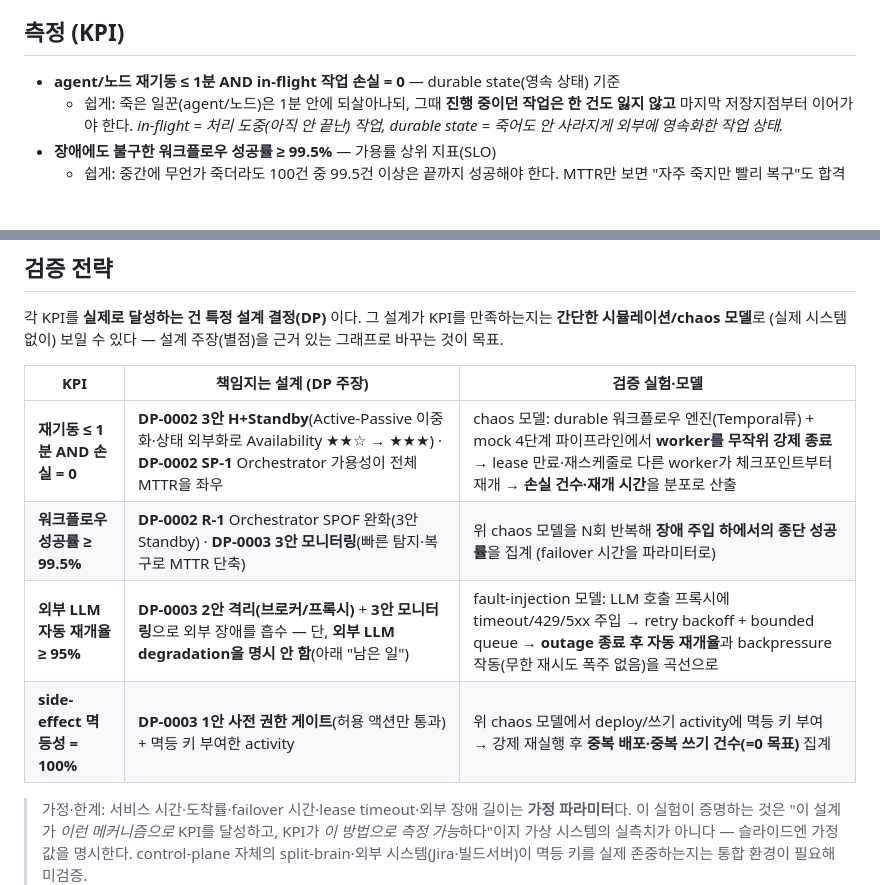
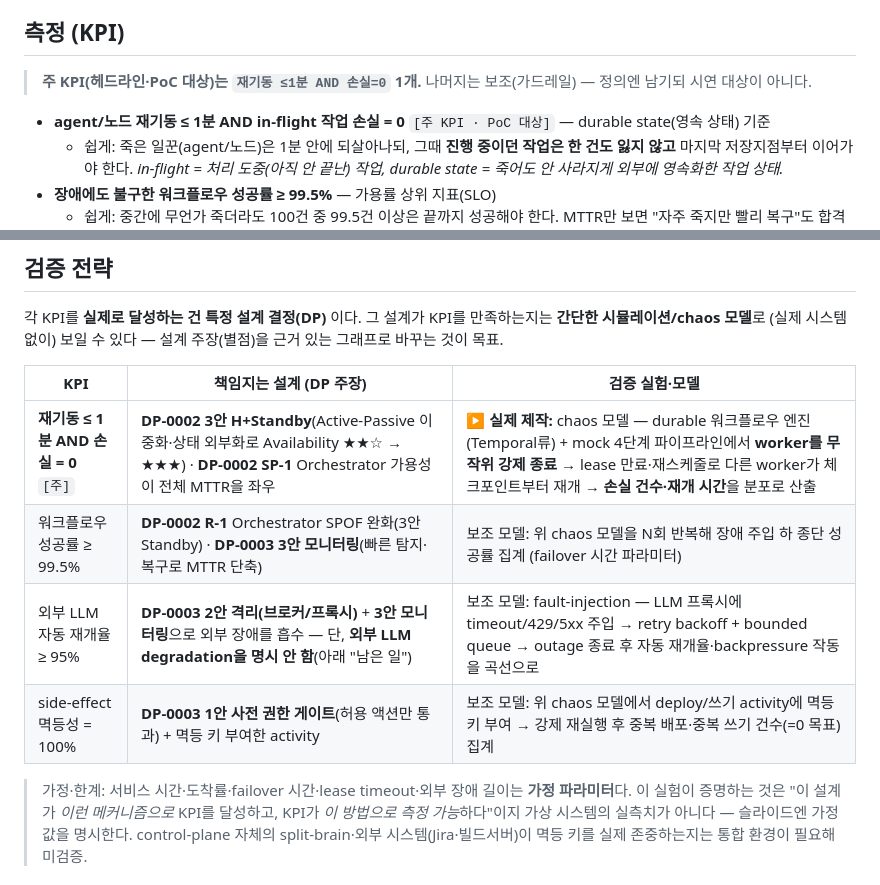
Before and after one commit to sj-meliora/archi-team-project, a Markdown page: context/qa/QA-02-availability.md, 2 parts joined by grey strips. Drawn GitHub-style; blank space fills up the shorter version.

```diff
--- a/context/qa/QA-02-availability.md
+++ b/context/qa/QA-02-availability.md
@@ -24,7 +24,9 @@ updates:
 > 이 QA는 "장애 단위의 **복구**(죽은 걸 되살려 이어가기)"만 다룬다 — 한 장애가 다른 단위로 번지지 않게 막는 "**격리**(blast-radius 차단)"는 QA-06에서 따로 본다(서로 겹치지 않게 분리).
 
 ## 측정 (KPI)
-- **agent/노드 재기동 ≤ 1분 AND in-flight 작업 손실 = 0** — durable state(영속 상태) 기준
+> **주 KPI(헤드라인·PoC 대상)는 `재기동 ≤1분 AND 손실=0` 1개.** 나머지는 보조(가드레일) — 정의엔 남기되 시연 대상이 아니다.
+
+- **agent/노드 재기동 ≤ 1분 AND in-flight 작업 손실 = 0** `[주 KPI · PoC 대상]` — durable state(영속 상태) 기준
   - 쉽게: 죽은 일꾼(agent/노드)은 1분 안에 되살아나되, 그때 **진행 중이던 작업은 한 건도 잃지 않고** 마지막 저장지점부터 이어가야 한다. *in-flight = 처리 도중(아직 안 끝난) 작업, durable state = 죽어도 안 사라지게 외부에 영속화한 작업 상태.*
 - **장애에도 불구한 워크플로우 성공률 ≥ 99.5%** — 가용률 상위 지표(SLO)
   - 쉽게: 중간에 무언가 죽더라도 100건 중 99.5건 이상은 끝까지 성공해야 한다. MTTR만 보면 "자주 죽지만 빨리 복구"도 합격처럼 보이므로, 이 성공률로 그걸 막는다. *SLO = 서비스 수준 목표(달성하기로 약속한 합격선).*
@@ -54,10 +56,10 @@ updates:
 
 | KPI | 책임지는 설계 (DP 주장) | 검증 실험·모델 |
 |---|---|---|
-| **재기동 ≤ 1분 AND 손실 = 0** | **DP-0002 3안 H+Standby**(Active-Passive 이중화·상태 외부화로 Availability ★★☆ → ★★★) · **DP-0002 SP-1** Orchestrator 가용성이 전체 MTTR을 좌우 | chaos 모델: durable 워크플로우 엔진(Temporal류) + mock 4단계 파이프라인에서 **worker를 무작위 강제 종료** → lease 만료·재스케줄로 다른 worker가 체크포인트부터 재개 → **손실 건수·재개 시간**을 분포로 산출 |
-| **워크플로우 성공률 ≥ 99.5%** | **DP-0002 R-1** Orchestrator SPOF 완화(3안 Standby) · **DP-0003 3안 모니터링**(빠른 탐지·복구로 MTTR 단축) | 위 chaos 모델을 N회 반복해 **장애 주입 하에서의 종단 성공률**을 집계 (failover 시간을 파라미터로) |
-| **외부 LLM 자동 재개율 ≥ 95%** | **DP-0003 2안 격리(브로커/프록시)** + **3안 모니터링**으로 외부 장애를 흡수 — 단, **외부 LLM degradation을 명시 안 함**(아래 "남은 일") | fault-injection 모델: LLM 호출 프록시에 timeout/429/5xx 주입 → retry backoff + bounded queue → **outage 종료 후 자동 재개율**과 backpressure 작동(무한 재시도 폭주 없음)을 곡선으로 |
-| **side-effect 멱등성 = 100%** | **DP-0003 1안 사전 권한 게이트**(허용 액션만 통과) + 멱등 키 부여한 activity | 위 chaos 모델에서 deploy/쓰기 activity에 멱등 키 부여 → 강제 재실행 후 **중복 배포·중복 쓰기 건수(=0 목표)** 집계 |
+| **재기동 ≤ 1분 AND 손실 = 0** `[주]` | **DP-0002 3안 H+Standby**(Active-Passive 이중화·상태 외부화로 Availability ★★☆ → ★★★) · **DP-0002 SP-1** Orchestrator 가용성이 전체 MTTR을 좌우 | **▶ 실제 제작:** chaos 모델 — durable 워크플로우 엔진(Temporal류) + mock 4단계 파이프라인에서 **worker를 무작위 강제 종료** → lease 만료·재스케줄로 다른 worker가 체크포인트부터 재개 → **손실 건수·재개 시간**을 분포로 산출 |
+| 워크플로우 성공률 ≥ 99.5% | **DP-0002 R-1** Orchestrator SPOF 완화(3안 Standby) · **DP-0003 3안 모니터링**(빠른 탐지·복구로 MTTR 단축) | 보조 모델: 위 chaos 모델을 N회 반복해 장애 주입 하 종단 성공률 집계 (failover 시간 파라미터) |
+| 외부 LLM 자동 재개율 ≥ 95% | **DP-0003 2안 격리(브로커/프록시)** + **3안 모니터링**으로 외부 장애를 흡수 — 단, **외부 LLM degradation을 명시 안 함**(아래 "남은 일") | 보조 모델: fault-injection — LLM 프록시에 timeout/429/5xx 주입 → retry backoff + bounded queue → outage 종료 후 자동 재개율·backpressure 작동을 곡선으로 |
+| side-effect 멱등성 = 100% | **DP-0003 1안 사전 권한 게이트**(허용 액션만 통과) + 멱등 키 부여한 activity | 보조 모델: 위 chaos 모델에서 deploy/쓰기 activity에 멱등 키 부여 → 강제 재실행 후 중복 배포·중복 쓰기 건수(=0 목표) 집계 |
 
 > 가정·한계: 서비스 시간·도착률·failover 시간·lease timeout·외부 장애 길이는 **가정 파라미터**다. 이 실험이 증명하는 것은 "이 설계가 *이런 메커니즘으로* KPI를 달성하고, KPI가 *이 방법으로 측정 가능*하다"이지 가상 시스템의 실측치가 아니다 — 슬라이드엔 가정값을 명시한다. control-plane 자체의 split-brain·외부 시스템(Jira·빌드서버)이 멱등 키를 실제 존중하는지는 통합 환경이 필요해 미검증.
 
```
Also changed, not shown: context/qa/QA-01-scalability.md (+6 -4 lines), discussion/qa/Applier.md (+4 -0 lines).
